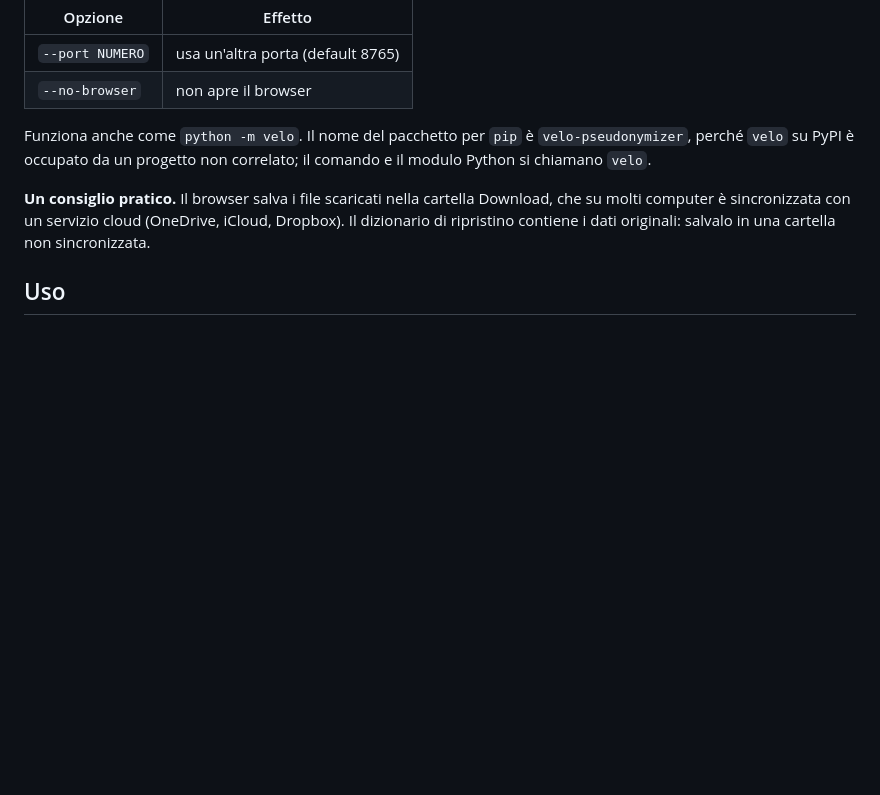
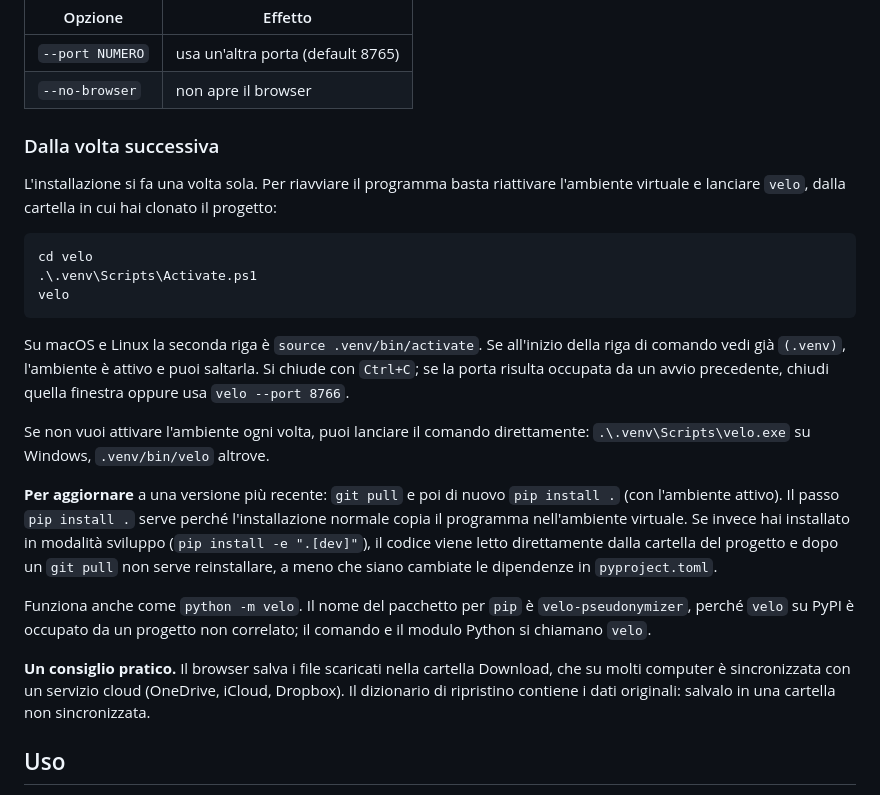
Before and after one commit to GiuseppeB-portfolio/velo, a Markdown page: README.md, the part around the change. GitHub-like rendering; blank space fills up the shorter version.

Commit message:
README: come riavviare e aggiornare velo

````diff
--- a/README.md
+++ b/README.md
@@ -60,6 +60,22 @@ Su macOS e Linux l'attivazione dell'ambiente è `source .venv/bin/activate`; il
 |---|---|
 | `--port NUMERO` | usa un'altra porta (default 8765) |
 | `--no-browser` | non apre il browser |
+
+### Dalla volta successiva
+
+L'installazione si fa una volta sola. Per riavviare il programma basta riattivare l'ambiente virtuale e lanciare `velo`, dalla cartella in cui hai clonato il progetto:
+
+```powershell
+cd velo
+.\.venv\Scripts\Activate.ps1
+velo
+```
+
+Su macOS e Linux la seconda riga è `source .venv/bin/activate`. Se all'inizio della riga di comando vedi già `(.venv)`, l'ambiente è attivo e puoi saltarla. Si chiude con `Ctrl+C`; se la porta risulta occupata da un avvio precedente, chiudi quella finestra oppure usa `velo --port 8766`.
+
+Se non vuoi attivare l'ambiente ogni volta, puoi lanciare il comando direttamente: `.\.venv\Scripts\velo.exe` su Windows, `.venv/bin/velo` altrove.
+
+**Per aggiornare** a una versione più recente: `git pull` e poi di nuovo `pip install .` (con l'ambiente attivo). Il passo `pip install .` serve perché l'installazione normale copia il programma nell'ambiente virtuale. Se invece hai installato in modalità sviluppo (`pip install -e ".[dev]"`), il codice viene letto direttamente dalla cartella del progetto e dopo un `git pull` non serve reinstallare, a meno che siano cambiate le dipendenze in `pyproject.toml`.
 
 Funziona anche come `python -m velo`. Il nome del pacchetto per `pip` è `velo-pseudonymizer`, perché `velo` su PyPI è occupato da un progetto non correlato; il comando e il modulo Python si chiamano `velo`.
 
````
